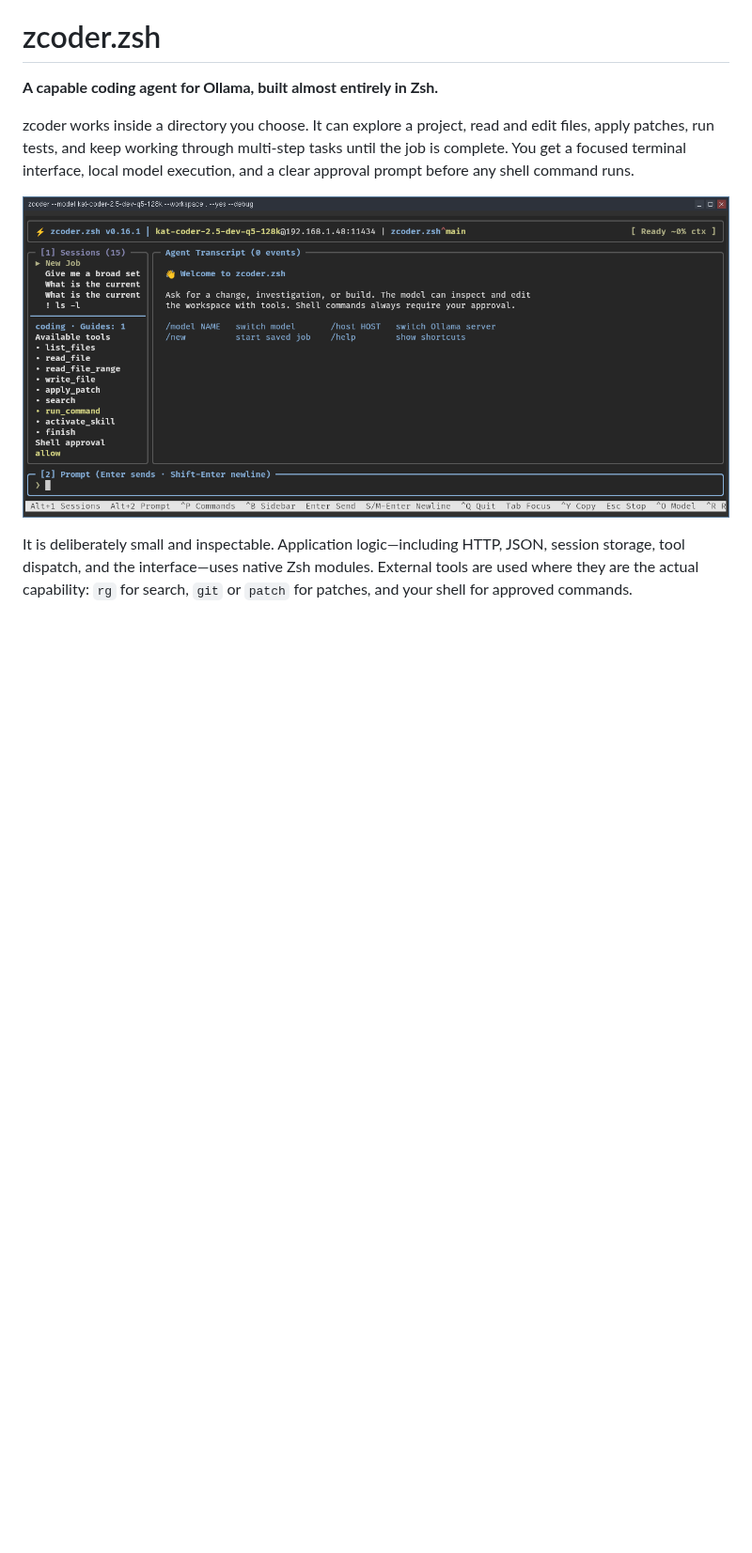
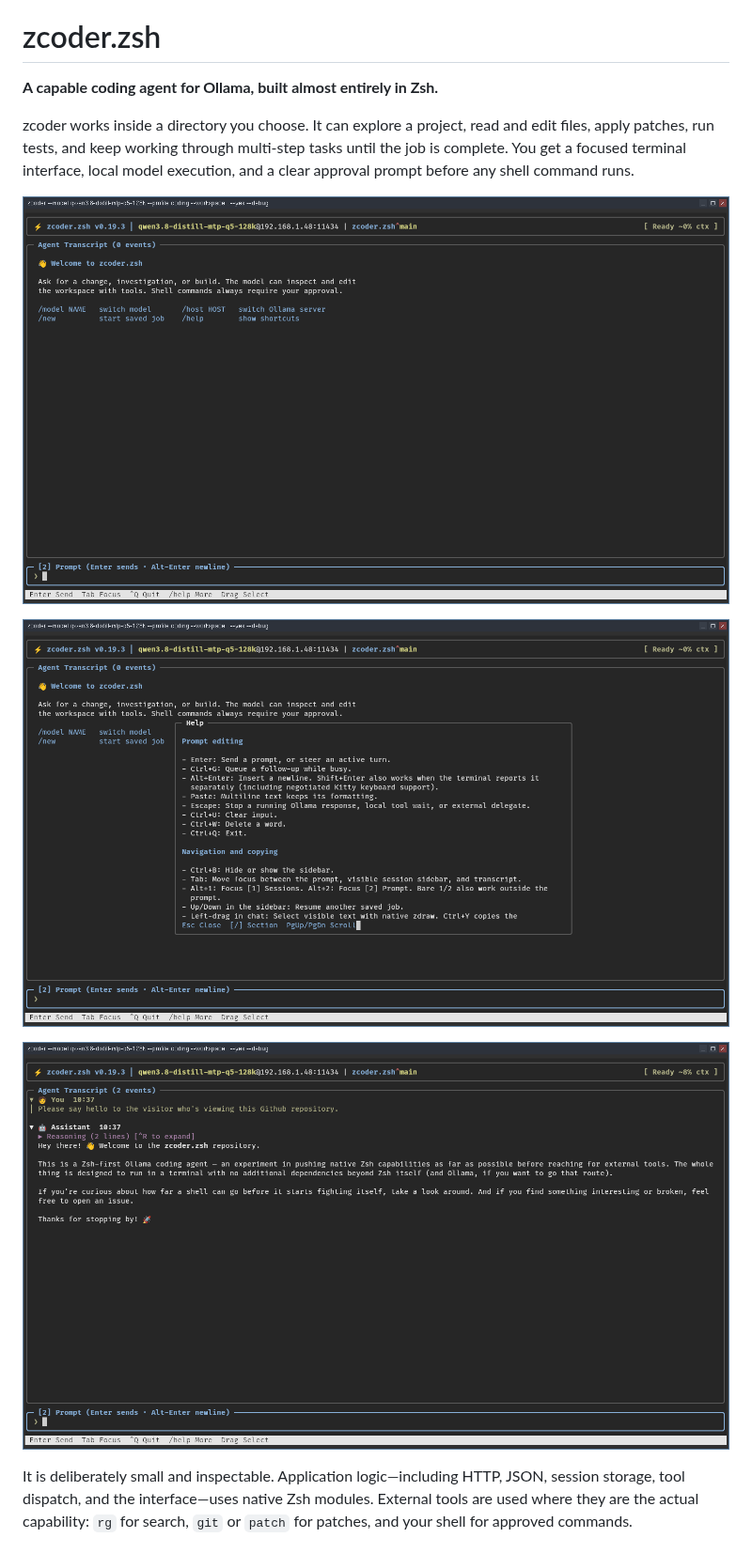
Before and after one commit to ZaguanLabs/zcoder.zsh, a Markdown page: README.md, the part around the change. Shown at 94% size. Drawn GitHub-style; pictures changed too: images/zcoder-0.19.3-greeting.png (added), images/zcoder-0.19.3-main.png (added), images/zcoder-0.19.3-no-sidebar.png (added); blank space fills up the shorter version.

Commit message:
docs: refresh README screenshots

```diff
--- a/README.md
+++ b/README.md
@@ -7,7 +7,11 @@ edit files, apply patches, run tests, and keep working through multi-step tasks
 until the job is complete. You get a focused terminal interface, local model
 execution, and a clear approval prompt before any shell command runs.
 
-![zcoder.zsh 0.16.2 terminal interface](images/zcoder-0.16.2.png)
+![zcoder.zsh 0.19.3 main terminal interface](images/zcoder-0.19.3-main.png)
+
+![zcoder.zsh 0.19.3 terminal interface without the sidebar](images/zcoder-0.19.3-no-sidebar.png)
+
+![zcoder.zsh 0.19.3 greeting screen](images/zcoder-0.19.3-greeting.png)
 
 It is deliberately small and inspectable. Application logic—including HTTP,
 JSON, session storage, tool dispatch, and the interface—uses native Zsh modules.
```
